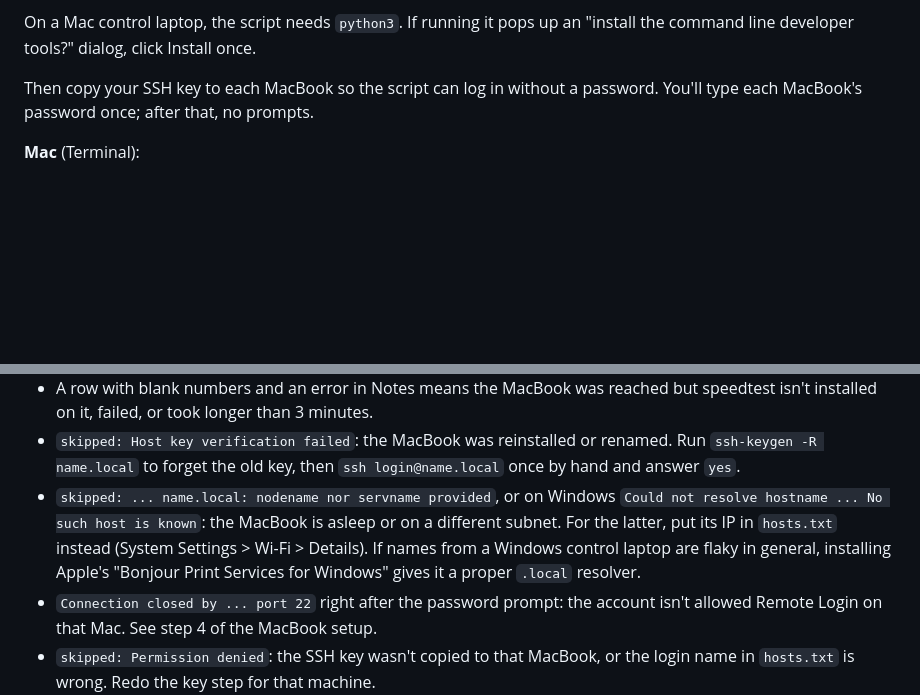
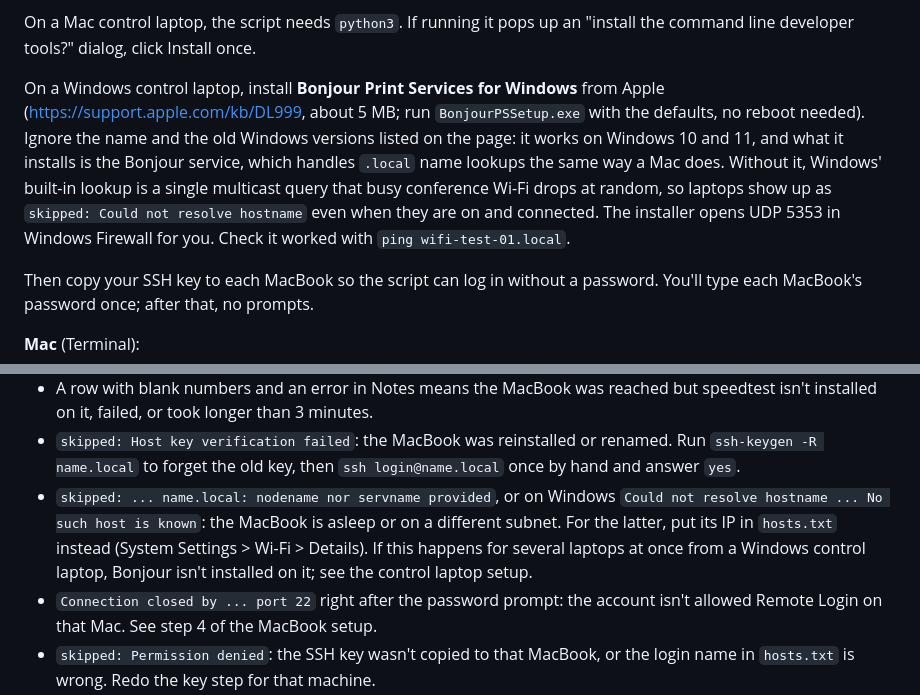
Before and after one commit to gdmoney/wifi-speedtest, a Markdown page: README.md, 2 parts joined by grey strips. GitHub-like rendering; blank space fills up the shorter version.

```diff
--- a/README.md
+++ b/README.md
@@ -56,6 +56,17 @@ without any build step.
 
 On a Mac control laptop, the script needs `python3`. If running it pops up an
 "install the command line developer tools?" dialog, click Install once.
+
+On a Windows control laptop, install **Bonjour Print Services for Windows**
+from Apple (https://support.apple.com/kb/DL999, about 5 MB; run
+`BonjourPSSetup.exe` with the defaults, no reboot needed). Ignore the name and
+the old Windows versions listed on the page: it works on Windows 10 and 11,
+and what it installs is the Bonjour service, which handles `.local` name
+lookups the same way a Mac does. Without it, Windows' built-in lookup is a
+single multicast query that busy conference Wi-Fi drops at random, so
+laptops show up as `skipped: Could not resolve hostname` even when they are
+on and connected. The installer opens UDP 5353 in Windows Firewall for you.
+Check it worked with `ping wifi-test-01.local`.
 
 Then copy your SSH key to each MacBook so the script can log in without a
 password. You'll type each MacBook's password once; after that, no prompts.
@@ -157,9 +168,9 @@ deployment > Source: **Deploy from a branch** > Branch: **main**, folder
 - `skipped: ... name.local: nodename nor servname provided`, or on Windows
   `Could not resolve hostname ... No such host is known`: the MacBook is
   asleep or on a different subnet. For the latter, put its IP in `hosts.txt`
-  instead (System Settings > Wi-Fi > Details). If names from a
-  Windows control laptop are flaky in general, installing Apple's "Bonjour
-  Print Services for Windows" gives it a proper `.local` resolver.
+  instead (System Settings > Wi-Fi > Details). If this happens for several
+  laptops at once from a Windows control laptop, Bonjour isn't installed on
+  it; see the control laptop setup.
 - `Connection closed by ... port 22` right after the password prompt: the
   account isn't allowed Remote Login on that Mac. See step 4 of the MacBook
   setup.
```
